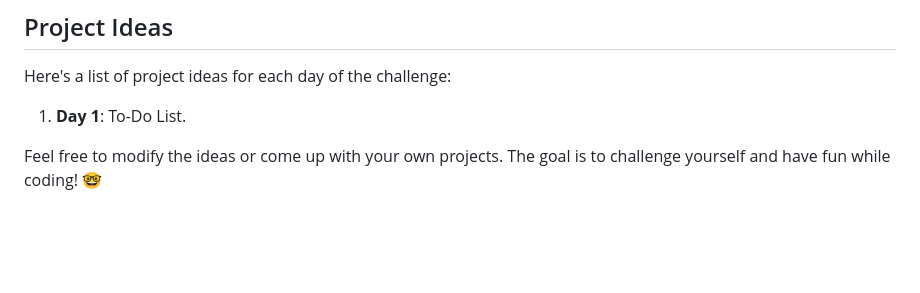
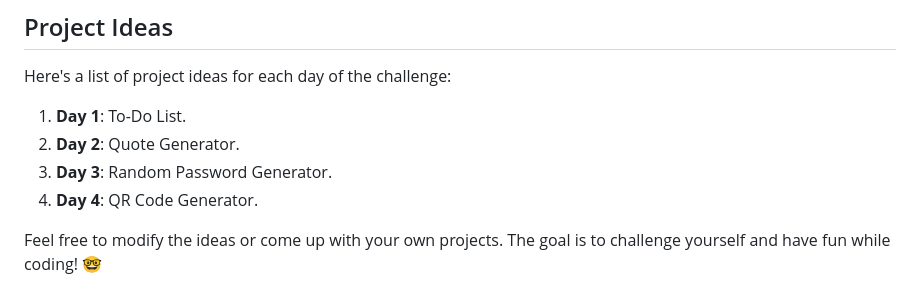
Before and after one commit to anirudhahavaldar/30-Days-30-JavaScript-Projects, a Markdown page: README.md, the part around the change. Rendered like a GitHub page; blank space fills up the shorter version.

```diff
--- a/README.md
+++ b/README.md
@@ -48,9 +48,9 @@ git checkout -b feature/day-1-project
 Here's a list of project ideas for each day of the challenge:
 
 1. **Day 1**: To-Do List.
-
-
-
+2. **Day 2**: Quote Generator.
+3. **Day 3**: Random Password Generator.
+4. **Day 4**: QR Code Generator.
 
 Feel free to modify the ideas or come up with your own projects. The goal is to challenge yourself and have fun while coding! 🤓
 
```
